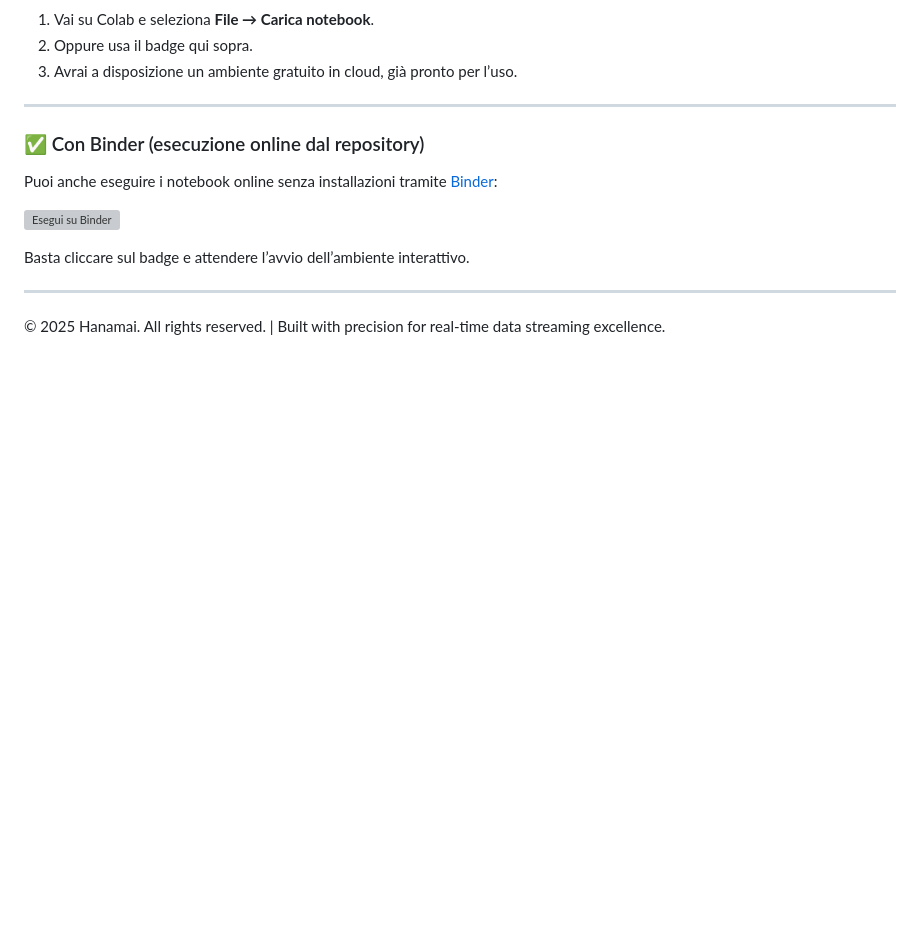
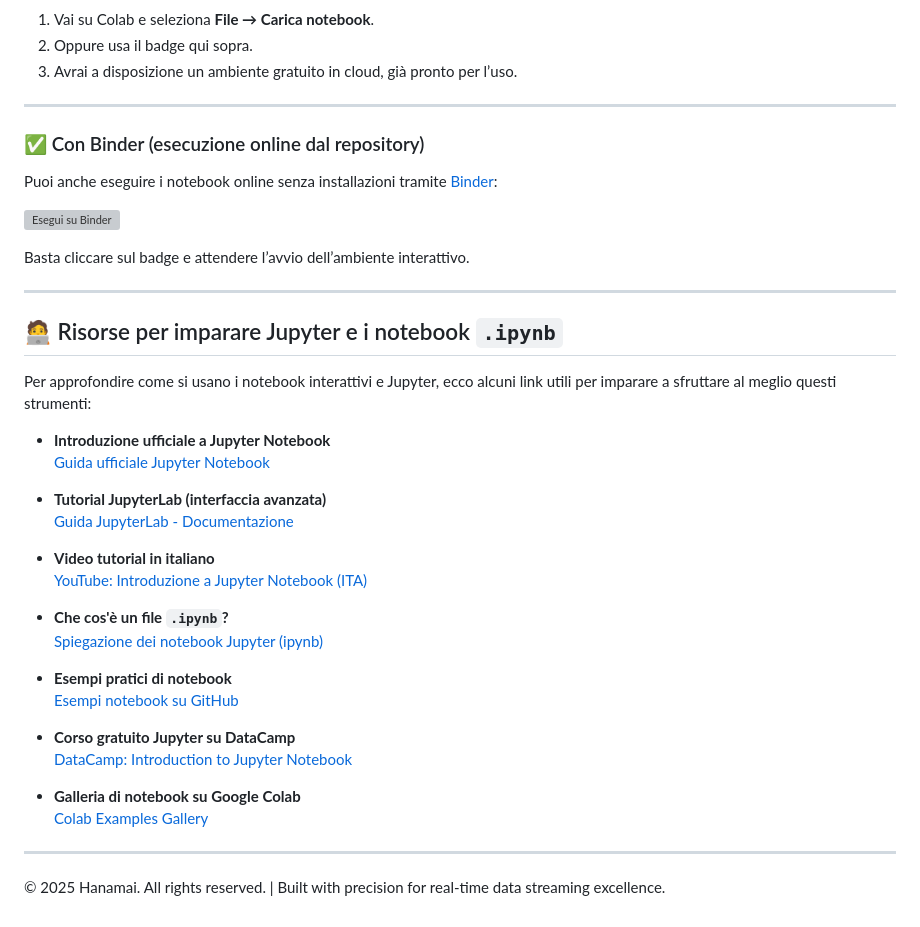
Before and after one commit to h-anamai/corso-python-basic, a Markdown page: README.md, the part around the change. Drawn GitHub-style; blank space fills up the shorter version; grey boxes are pictures that could not be loaded.

Commit message:
added links on jupyter,ipynb training in README

```diff
--- a/README.md
+++ b/README.md
@@ -176,4 +176,31 @@ Basta cliccare sul badge e attendere l’avvio dell’ambiente interattivo.
 
 ---
 
+## 🧑‍💻 Risorse per imparare Jupyter e i notebook `.ipynb`
+
+Per approfondire come si usano i notebook interattivi e Jupyter, ecco alcuni link utili per imparare a sfruttare al meglio questi strumenti:
+
+- **Introduzione ufficiale a Jupyter Notebook**
+  [Guida ufficiale Jupyter Notebook](https://jupyter-notebook.readthedocs.io/en/stable/notebook.html)
+
+- **Tutorial JupyterLab (interfaccia avanzata)**
+  [Guida JupyterLab - Documentazione](https://jupyterlab.readthedocs.io/en/stable/)
+
+- **Video tutorial in italiano**
+  [YouTube: Introduzione a Jupyter Notebook (ITA)](https://www.youtube.com/watch?v=Fz3aT6L3Nw4)
+
+- **Che cos'è un file `.ipynb`?**
+  [Spiegazione dei notebook Jupyter (ipynb)](https://realpython.com/jupyter-notebook-introduction/)
+
+- **Esempi pratici di notebook**
+  [Esempi notebook su GitHub](https://github.com/jupyter/notebook/tree/main/docs/source/examples)
+
+- **Corso gratuito Jupyter su DataCamp**
+  [DataCamp: Introduction to Jupyter Notebook](https://www.datacamp.com/tutorial/jupyter-notebook)
+
+- **Galleria di notebook su Google Colab**
+  [Colab Examples Gallery](https://colab.research.google.com/notebooks/)
+
+---
+
 &copy; 2025 Hanamai. All rights reserved. | Built with precision for real-time data streaming excellence.
```
